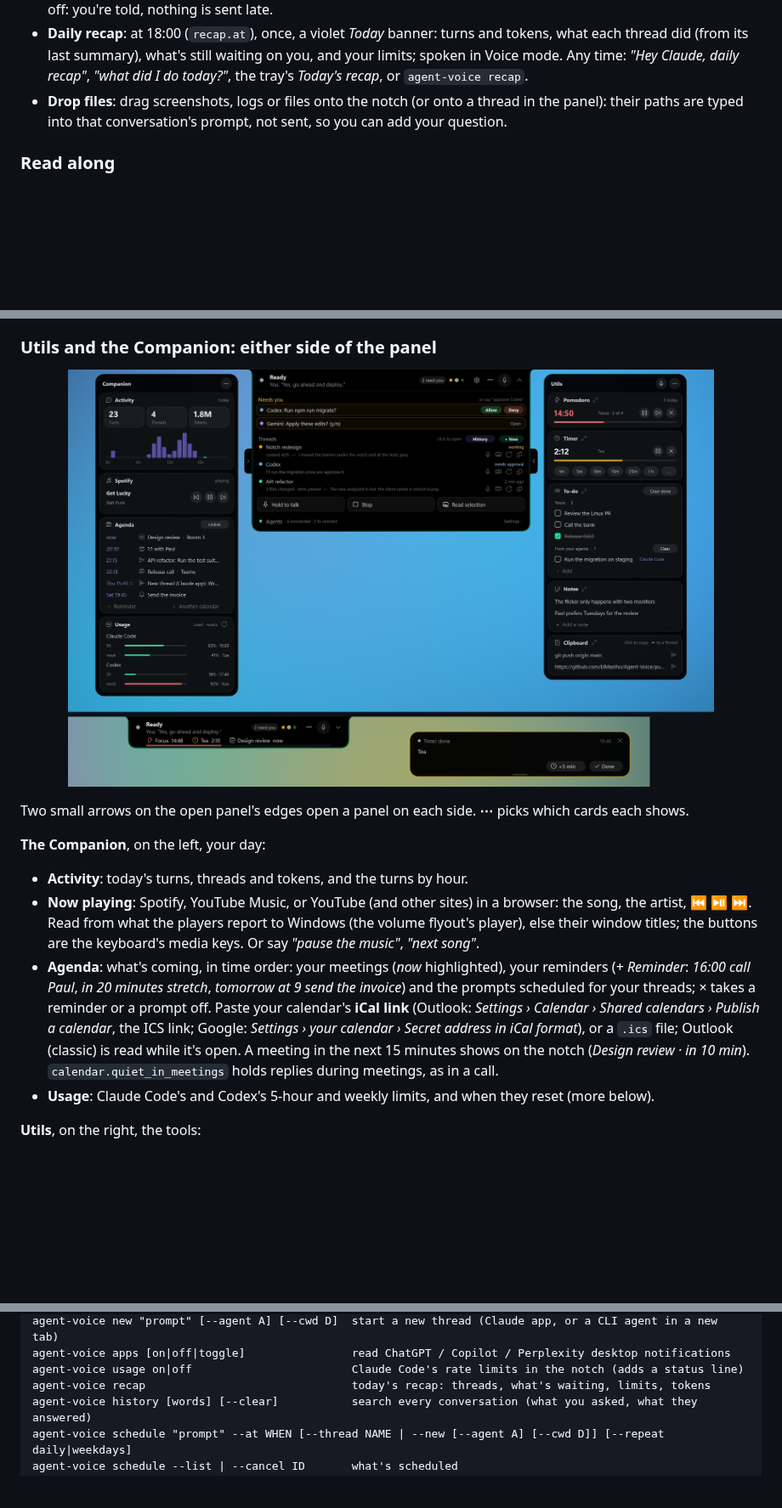
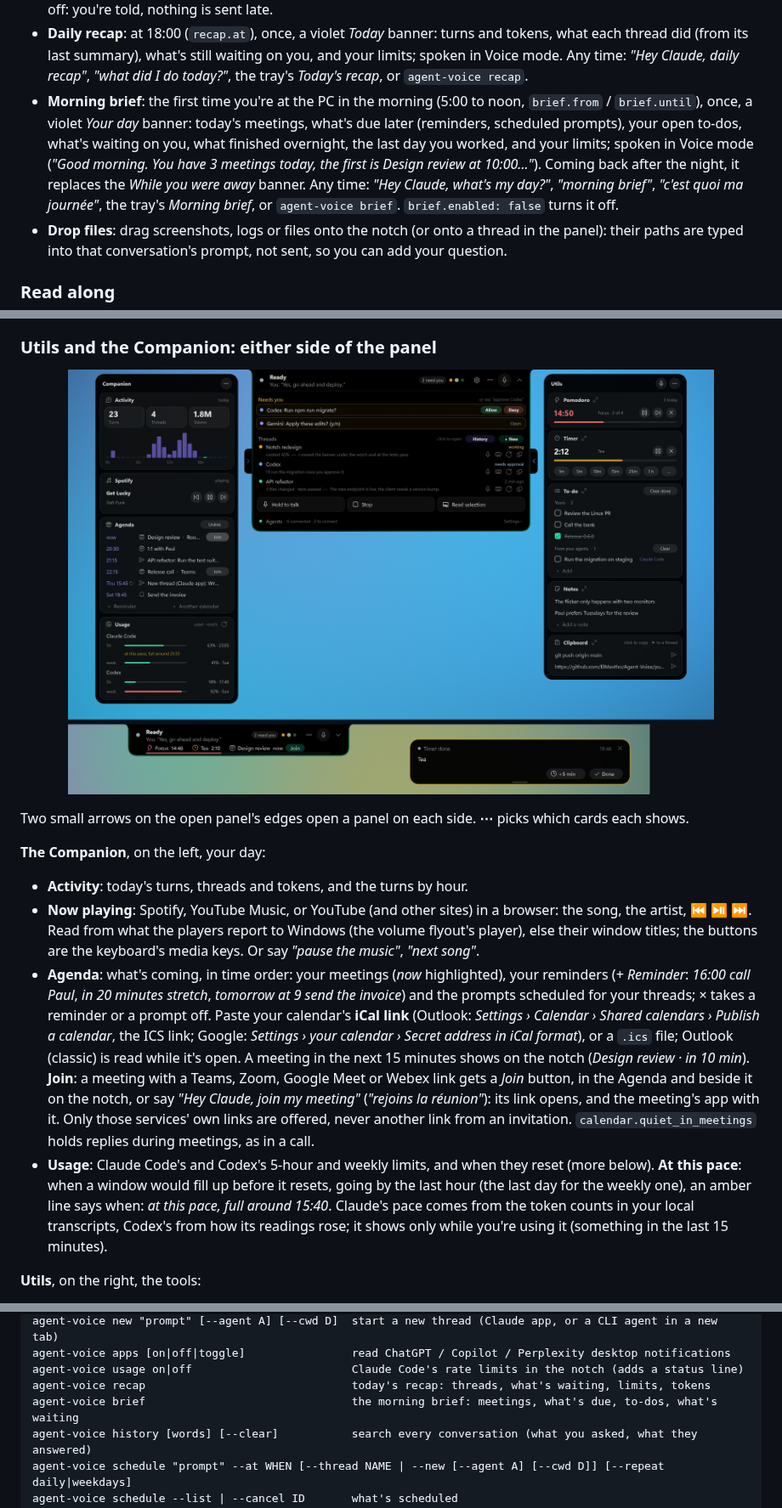
Before and after one commit to ElMastho/Agent-Voice, a Markdown page: README.md, 3 parts joined by grey strips. Shown at 85% size. Drawn GitHub-style; pictures changed too: docs/images/widgets.jpg; blank space fills up the shorter version.

```diff
--- a/README.md
+++ b/README.md
@@ -163,6 +163,7 @@ The edge light only shows while the voice or the mic is live: it doubles as a "m
 - **Phone notifications** (off until you turn them on): *Phone* in Settings turns them on and shows a QR code: in the [ntfy](https://ntfy.sh) app (iPhone, Android, or the web) tap **+** and scan it or paste the link (click it to copy). Fold the card to one line once you're set. You get what needs you, finished replies (their one-line summary), limits and resumes, scheduled prompts and the daily recap, by default only while you're away from the PC (2 minutes idle, in focus, or away). A burst of events comes as one notification. *Test* sends one; *New link* makes a new private channel (the old QR code stops getting anything). See [Privacy](#-privacy-security-battery) for what this sends and where.
 - **Scheduled prompts**: say *"Hey Claude, at 2 pm tell Codex to run the tests"*, *"in 20 minutes, new thread: add a health check"*, *"demain à 9h lance les tests"*; or type a time in the reply box's *When* field (*14:00*, *in 30 min*, *tomorrow 9am*); or `agent-voice schedule "prompt" --at 14:00 [--thread Codex | --new --agent codex] [--repeat daily|weekdays]`. They wait in the Companion's **Agenda** (× cancels one), survive restarts, and are sent in the thread's own window at that time (saved prompts expand). Missed by more than 6 hours because the PC was off: you're told, nothing is sent late.
 - **Daily recap**: at 18:00 (`recap.at`), once, a violet *Today* banner: turns and tokens, what each thread did (from its last summary), what's still waiting on you, and your limits; spoken in Voice mode. Any time: *"Hey Claude, daily recap"*, *"what did I do today?"*, the tray's *Today's recap*, or `agent-voice recap`.
+- **Morning brief**: the first time you're at the PC in the morning (5:00 to noon, `brief.from` / `brief.until`), once, a violet *Your day* banner: today's meetings, what's due later (reminders, scheduled prompts), your open to-dos, what's waiting on you, what finished overnight, the last day you worked, and your limits; spoken in Voice mode (*"Good morning. You have 3 meetings today, the first is Design review at 10:00..."*). Coming back after the night, it replaces the *While you were away* banner. Any time: *"Hey Claude, what's my day?"*, *"morning brief"*, *"c'est quoi ma journée"*, the tray's *Morning brief*, or `agent-voice brief`. `brief.enabled: false` turns it off.
 - **Drop files**: drag screenshots, logs or files onto the notch (or onto a thread in the panel): their paths are typed into that conversation's prompt, not sent, so you can add your question.
 
 ### Read along
@@ -199,8 +200,8 @@ Two small arrows on the open panel's edges open a panel on each side. **⋯** pi
 
 - **Activity**: today's turns, threads and tokens, and the turns by hour.
 - **Now playing**: Spotify, YouTube Music, or YouTube (and other sites) in a browser: the song, the artist, ⏮ ⏯ ⏭. Read from what the players report to Windows (the volume flyout's player), else their window titles; the buttons are the keyboard's media keys. Or say *"pause the music"*, *"next song"*.
-- **Agenda**: what's coming, in time order: your meetings (*now* highlighted), your reminders (*+ Reminder*: *16:00 call Paul*, *in 20 minutes stretch*, *tomorrow at 9 send the invoice*) and the prompts scheduled for your threads; × takes a reminder or a prompt off. Paste your calendar's **iCal link** (Outlook: *Settings › Calendar › Shared calendars › Publish a calendar*, the ICS link; Google: *Settings › your calendar › Secret address in iCal format*), or a `.ics` file; Outlook (classic) is read while it's open. A meeting in the next 15 minutes shows on the notch (*Design review · in 10 min*). `calendar.quiet_in_meetings` holds replies during meetings, as in a call.
-- **Usage**: Claude Code's and Codex's 5-hour and weekly limits, and when they reset (more below).
+- **Agenda**: what's coming, in time order: your meetings (*now* highlighted), your reminders (*+ Reminder*: *16:00 call Paul*, *in 20 minutes stretch*, *tomorrow at 9 send the invoice*) and the prompts scheduled for your threads; × takes a reminder or a prompt off. Paste your calendar's **iCal link** (Outlook: *Settings › Calendar › Shared calendars › Publish a calendar*, the ICS link; Google: *Settings › your calendar › Secret address in iCal format*), or a `.ics` file; Outlook (classic) is read while it's open. A meeting in the next 15 minutes shows on the notch (*Design review · in 10 min*). **Join**: a meeting with a Teams, Zoom, Google Meet or Webex link gets a *Join* button, in the Agenda and beside it on the notch, or say *"Hey Claude, join my meeting"* (*"rejoins la réunion"*): its link opens, and the meeting's app with it. Only those services' own links are offered, never another link from an invitation. `calendar.quiet_in_meetings` holds replies during meetings, as in a call.
+- **Usage**: Claude Code's and Codex's 5-hour and weekly limits, and when they reset (more below). **At this pace**: when a window would fill up before it resets, going by the last hour (the last day for the weekly one), an amber line says when: *at this pace, full around 15:40*. Claude's pace comes from the token counts in your local transcripts, Codex's from how its readings rose; it shows only while you're using it (something in the last 15 minutes).
 
 **Utils**, on the right, the tools:
 
@@ -445,6 +446,7 @@ agent-voice new "prompt" [--agent A] [--cwd D]  start a new thread (Claude app,
 agent-voice apps [on|off|toggle]                read ChatGPT / Copilot / Perplexity desktop notifications
 agent-voice usage on|off                        Claude Code's rate limits in the notch (adds a status line)
 agent-voice recap                               today's recap: threads, what's waiting, limits, tokens
+agent-voice brief                               the morning brief: meetings, what's due, to-dos, what's waiting
 agent-voice history [words] [--clear]           search every conversation (what you asked, what they answered)
 agent-voice schedule "prompt" --at WHEN [--thread NAME | --new [--agent A] [--cwd D]] [--repeat daily|weekdays]
 agent-voice schedule --list | --cancel ID       what's scheduled
```
Also changed, not shown: docs/guide.md (+4 -0 lines), 8 other files.
